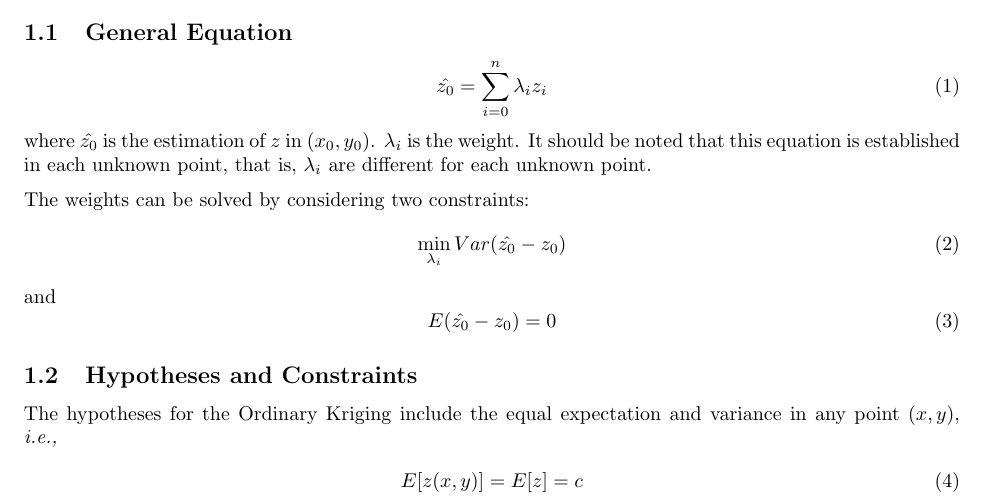
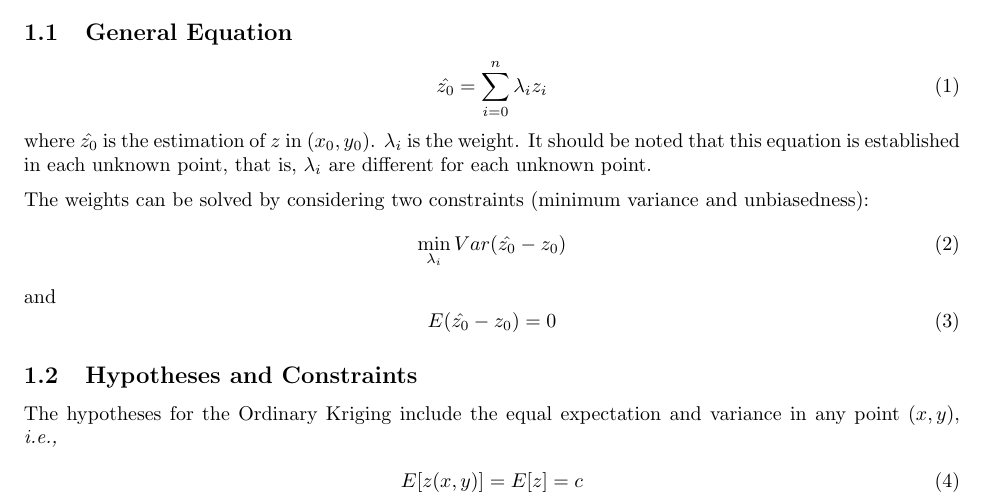
Before and after one commit to bjz91/Kriging-Interpolation, a LaTeX document (main.tex): part of page 1 of 3, cut so that both start at the same text. Compiled offline with pdfLaTeX.

Commit message:
regular update

```diff
--- a/main.tex
+++ b/main.tex
@@ -9,12 +9,13 @@
 \usepackage{natbib}
 \usepackage{graphicx}
 \usepackage{hyperref}
+\usepackage{setspace} % Line spacing
 
 % Header
 \usepackage{fancyhdr}
 \pagestyle{fancy}
 \fancyhf{}%Clear all heads and foots
-\setlength{\headheight}{35pt} %Eliminate the warning of "headheight is too samll"
+\setlength{\headheight}{35pt} %Eliminate the warning of "headheight is too small"
 \rhead{Kriging Interpolation\\Jianzhao Bi\\\today}
 \cfoot{\thepage}
 
@@ -30,7 +31,7 @@
 \end{equation}
 where $\hat{z_0}$ is the estimation of $z$ in $(x_0, y_0)$. $\lambda_i$ is the weight. It should be noted that this equation is established in each unknown point, that is, $\lambda_i$ are different for each unknown point.
 
-The weights can be solved by considering two constraints:
+The weights can be solved by considering two constraints (minimum variance and unbiasedness):
 \begin{equation}
 \label{emu:res2}
     \min\limits_{\lambda_i}Var(\hat{z_0}-z_0)
```
